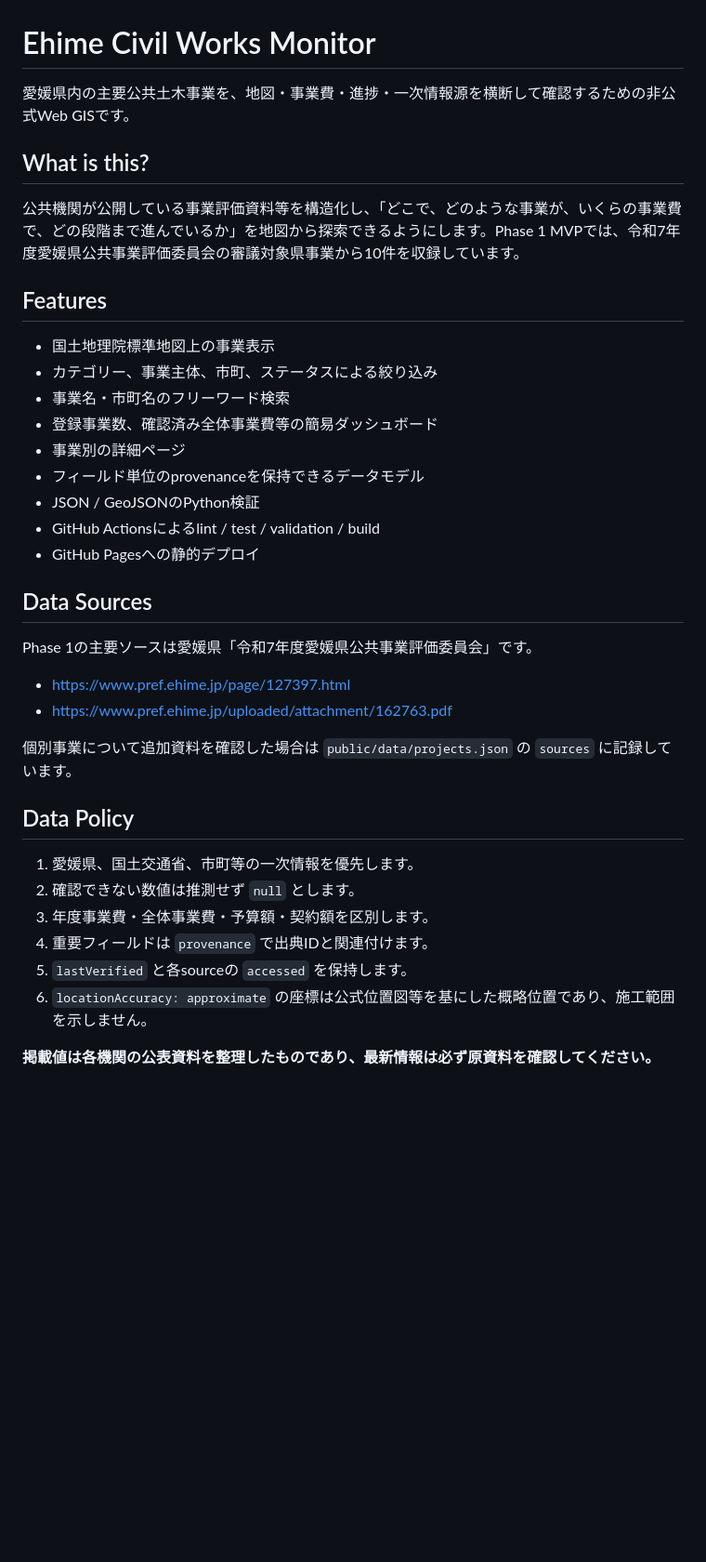
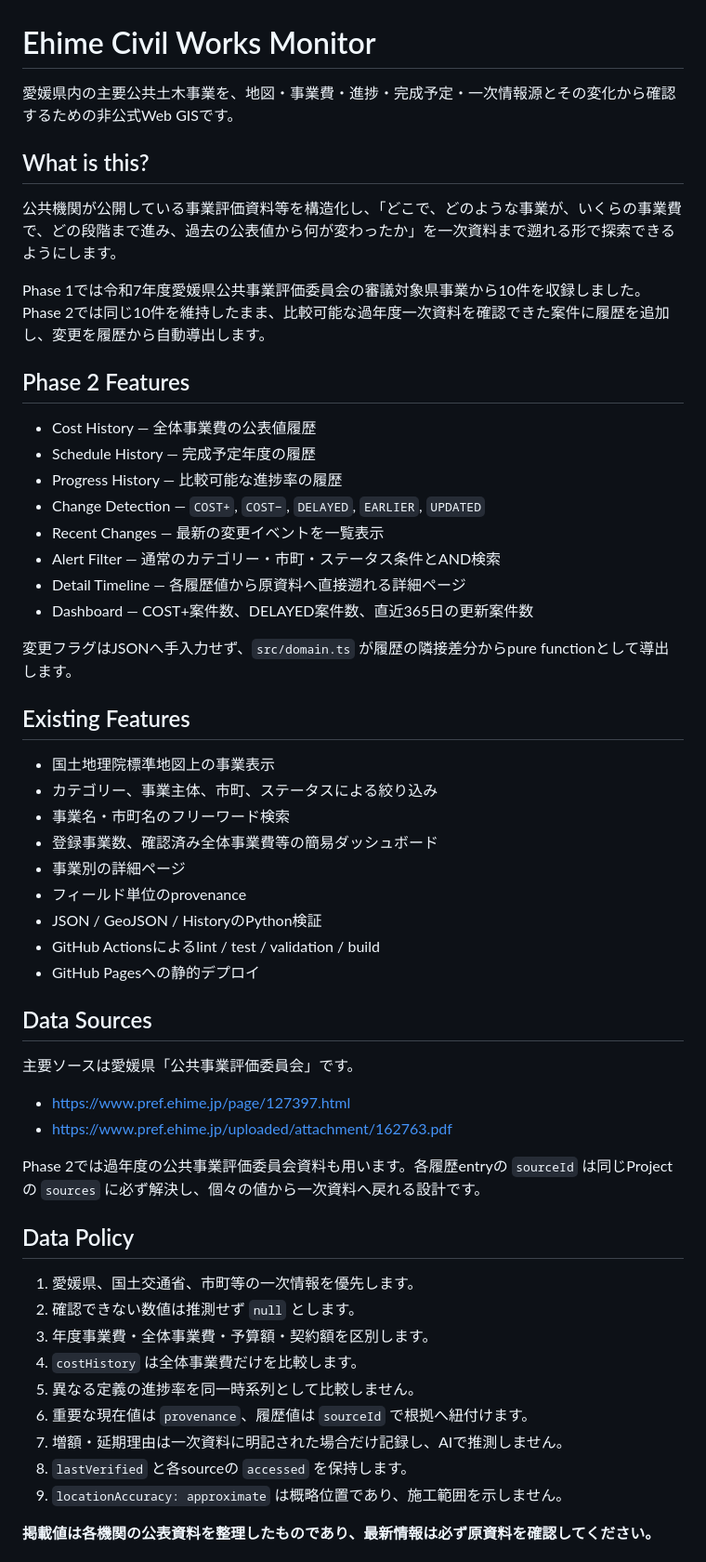
Before and after one commit to ryotamatsuki/ehime-civil-works-monitor, a Markdown page: README.md, the part around one of its changes. Shown at 93% size. Rendered like a GitHub page; blank space fills up the shorter version.

```diff
--- a/README.md
+++ b/README.md
@@ -1,39 +1,57 @@
 # Ehime Civil Works Monitor
 
-愛媛県内の主要公共土木事業を、地図・事業費・進捗・一次情報源を横断して確認するための非公式Web GISです。
+愛媛県内の主要公共土木事業を、地図・事業費・進捗・完成予定・一次情報源とその変化から確認するための非公式Web GISです。
 
 ## What is this?
 
-公共機関が公開している事業評価資料等を構造化し、「どこで、どのような事業が、いくらの事業費で、どの段階まで進んでいるか」を地図から探索できるようにします。Phase 1 MVPでは、令和7年度愛媛県公共事業評価委員会の審議対象県事業から10件を収録しています。
+公共機関が公開している事業評価資料等を構造化し、「どこで、どのような事業が、いくらの事業費で、どの段階まで進み、過去の公表値から何が変わったか」を一次資料まで遡れる形で探索できるようにします。
 
-## Features
+Phase 1では令和7年度愛媛県公共事業評価委員会の審議対象県事業から10件を収録しました。Phase 2では同じ10件を維持したまま、比較可能な過年度一次資料を確認できた案件に履歴を追加し、変更を履歴から自動導出します。
+
+## Phase 2 Features
+
+- Cost History — 全体事業費の公表値履歴
+- Schedule History — 完成予定年度の履歴
+- Progress History — 比較可能な進捗率の履歴
+- Change Detection — `COST+`, `COST−`, `DELAYED`, `EARLIER`, `UPDATED`
+- Recent Changes — 最新の変更イベントを一覧表示
+- Alert Filter — 通常のカテゴリー・市町・ステータス条件とAND検索
+- Detail Timeline — 各履歴値から原資料へ直接遡れる詳細ページ
+- Dashboard — COST+案件数、DELAYED案件数、直近365日の更新案件数
+
+変更フラグはJSONへ手入力せず、`src/domain.ts` が履歴の隣接差分からpure functionとして導出します。
+
+## Existing Features
 
 - 国土地理院標準地図上の事業表示
 - カテゴリー、事業主体、市町、ステータスによる絞り込み
 - 事業名・市町名のフリーワード検索
 - 登録事業数、確認済み全体事業費等の簡易ダッシュボード
 - 事業別の詳細ページ
-- フィールド単位のprovenanceを保持できるデータモデル
-- JSON / GeoJSONのPython検証
+- フィールド単位のprovenance
+- JSON / GeoJSON / HistoryのPython検証
 - GitHub Actionsによるlint / test / validation / build
 - GitHub Pagesへの静的デプロイ
 
 ## Data Sources
 
-Phase 1の主要ソースは愛媛県「令和7年度愛媛県公共事業評価委員会」です。
+主要ソースは愛媛県「公共事業評価委員会」です。
 
 - https://www.pref.ehime.jp/page/127397.html
 - https://www.pref.ehime.jp/uploaded/attachment/162763.pdf
 
-個別事業について追加資料を確認した場合は `public/data/projects.json` の `sources` に記録しています。
+Phase 2では過年度の公共事業評価委員会資料も用います。各履歴entryの `sourceId` は同じProjectの `sources` に必ず解決し、個々の値から一次資料へ戻れる設計です。
 
 ## Data Policy
 
 1. 愛媛県、国土交通省、市町等の一次情報を優先します。
 2. 確認できない数値は推測せず `null` とします。
 3. 年度事業費・全体事業費・予算額・契約額を区別します。
-4. 重要フィールドは `provenance` で出典IDと関連付けます。
-5. `lastVerified` と各sourceの `accessed` を保持します。
-6. `locationAccuracy: approximate` の座標は公式位置図等を基にした概略位置であり、施工範囲を示しません。
+4. `costHistory` は全体事業費だけを比較します。
+5. 異なる定義の進捗率を同一時系列として比較しません。
+6. 重要な現在値は `provenance`、履歴値は `sourceId` で根拠へ紐付けます。
+7. 増額・延期理由は一次資料に明記された場合だけ記録し、AIで推測しません。
+8. `lastVerified` と各sourceの `accessed` を保持します。
+9. `locationAccuracy: approximate` は概略位置であり、施工範囲を示しません。
 
 **掲載値は各機関の公表資料を整理したものであり、最新情報は必ず原資料を確認してください。**
```
Also changed, not shown: other parts of README.md (+41 -31 lines).
